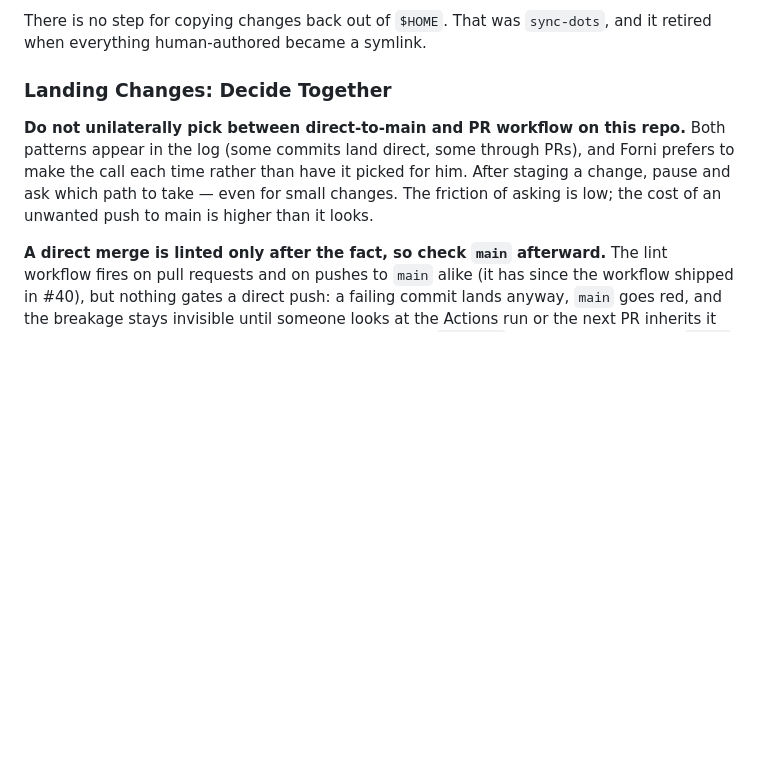
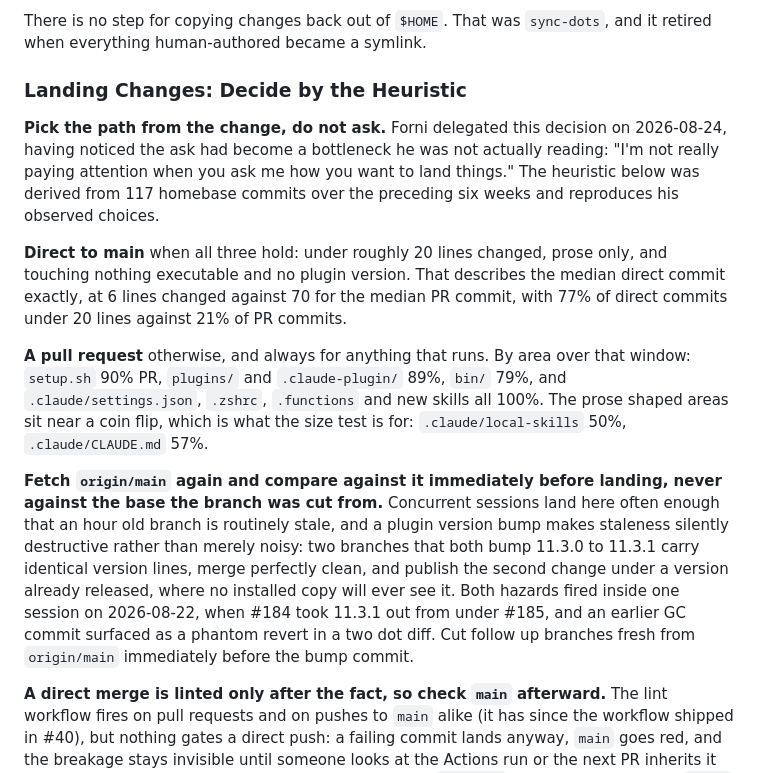
Before and after one commit to mattforni/dotfiles, a Markdown page: CLAUDE.md, the part around the change. GitHub-like rendering; blank space fills up the shorter version.

Commit message:
Land by heuristic instead of asking every time (#186)
* docs: land by heuristic instead of asking every time

The old rule said to pause and ask which path a change should take, every
time, even for small ones. Forni delegated that decision on 2026-08-24:
"I'm not really paying attention when you ask me how you want to land
things." An ask nobody reads is not a gate, it is latency.

Replaces it with a heuristic derived from 117 homebase commits over the
preceding six weeks, which reproduces his observed choices. Two signals do
the work: size (median direct commit 6 lines, median PR commit 70) and
whether the change executes (setup.sh 90% PR, plugins 89%, bin 79%, and
settings.json, .zshrc, .functions and new skills all 100%).

Adds a staleness clause the session earned the hard way. Both failure modes
fired inside one session on 2026-08-22: #184 took assist 11.3.1 out from
under #185, where identical version lines on both sides would have merged
clean and published under an already released version, and an earlier GC
commit surfaced as a phantom revert in a two dot diff.

Scope is the root CLAUDE.md only, so no plugin version bump applies.

Co-Authored-By: Claude Opus 5 (1M context) <noreply@anthropic.com>

* docs: title case the landing heuristic heading

---------

Co-authored-by: Claude Opus 5 (1M context) <noreply@anthropic.com>

```diff
--- a/CLAUDE.md
+++ b/CLAUDE.md
@@ -232,9 +232,35 @@ Codified 2026-08-13. Retiring six connectors in one session swept Linear's consu
 There is no step for copying changes back out of `$HOME`. That was `sync-dots`,
 and it retired when everything human-authored became a symlink.
 
-### Landing Changes: Decide Together
+### Landing Changes: Decide by the Heuristic
 
-**Do not unilaterally pick between direct-to-main and PR workflow on this repo.** Both patterns appear in the log (some commits land direct, some through PRs), and Forni prefers to make the call each time rather than have it picked for him. After staging a change, pause and ask which path to take — even for small changes. The friction of asking is low; the cost of an unwanted push to main is higher than it looks.
+**Pick the path from the change, do not ask.** Forni delegated this decision on
+2026-08-24, having noticed the ask had become a bottleneck he was not actually
+reading: "I'm not really paying attention when you ask me how you want to land
+things." The heuristic below was derived from 117 homebase commits over the
+preceding six weeks and reproduces his observed choices.
+
+**Direct to main** when all three hold: under roughly 20 lines changed, prose
+only, and touching nothing executable and no plugin version. That describes the
+median direct commit exactly, at 6 lines changed against 70 for the median PR
+commit, with 77% of direct commits under 20 lines against 21% of PR commits.
+
+**A pull request** otherwise, and always for anything that runs. By area over
+that window: `setup.sh` 90% PR, `plugins/` and `.claude-plugin/` 89%, `bin/`
+79%, and `.claude/settings.json`, `.zshrc`, `.functions` and new skills all
+100%. The prose shaped areas sit near a coin flip, which is what the size test
+is for: `.claude/local-skills` 50%, `.claude/CLAUDE.md` 57%.
+
+**Fetch `origin/main` again and compare against it immediately before landing,
+never against the base the branch was cut from.** Concurrent sessions land here often
+enough that an hour old branch is routinely stale, and a plugin version bump
+makes staleness silently destructive rather than merely noisy: two branches that
+both bump 11.3.0 to 11.3.1 carry identical version lines, merge perfectly clean,
+and publish the second change under a version already released, where no
+installed copy will ever see it. Both hazards fired inside one session on
+2026-08-22, when #184 took 11.3.1 out from under #185, and an earlier GC commit
+surfaced as a phantom revert in a two dot diff. Cut follow up branches fresh
+from `origin/main` immediately before the bump commit.
 
 **A direct merge is linted only after the fact, so check `main` afterward.** The lint workflow fires on pull requests and on pushes to `main` alike (it has since the workflow shipped in #40), but nothing gates a direct push: a failing commit lands anyway, `main` goes red, and the breakage stays invisible until someone looks at the Actions run or the next PR inherits it and appears to have caused it. Observed 2026-08-07: `e2c36dcb` landed direct with two `MD034` bare URL errors, `main` sat red for hours, and the breakage surfaced on an unrelated PR whose own diff was clean. After any direct merge, run the relevant check locally (`npx markdownlint-cli2 "*.md"` for prose, the matching linter otherwise), or open the Actions tab and confirm the push's own run went green. When a PR reports a failure in a file it did not touch, suspect inherited breakage before debugging your own diff, and confirm with `git log` on the offending line.
 
```
